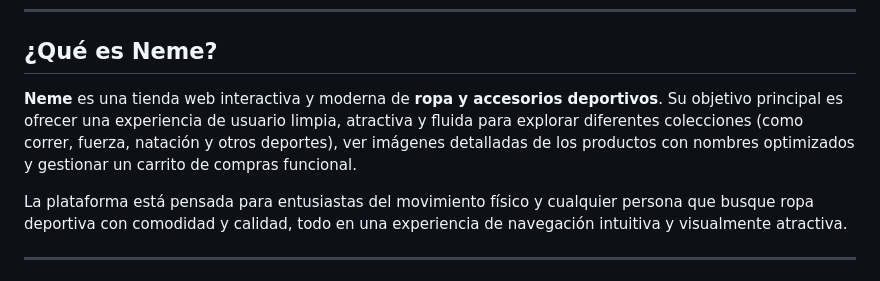
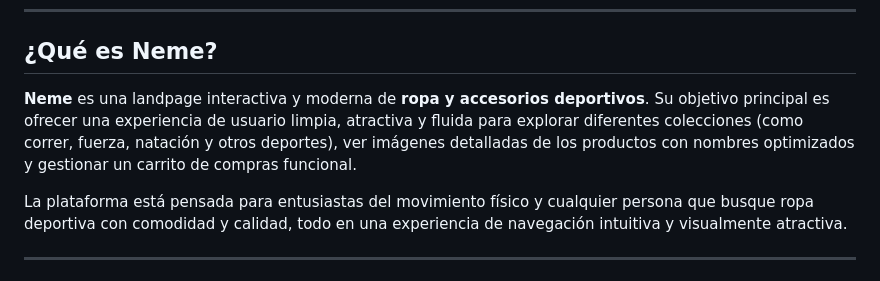
Before and after one commit to Zeth-DG/neme-landpage-ropa-deportiva, a Markdown page: README.md, the part around the change. Rendered like a GitHub page.

Commit message:
Correct description of Neme as a landpage

```diff
--- a/README.md
+++ b/README.md
@@ -11,7 +11,7 @@ Una tienda web interactiva y moderna de ropa y accesorios deportivos diseñada e
 
 ## ¿Qué es Neme?
 
-**Neme** es una tienda web interactiva y moderna de **ropa y accesorios deportivos**. Su objetivo principal es ofrecer una experiencia de usuario limpia, atractiva y fluida para explorar diferentes colecciones (como correr, fuerza, natación y otros deportes), ver imágenes detalladas de los productos con nombres optimizados y gestionar un carrito de compras funcional.
+**Neme** es una landpage interactiva y moderna de **ropa y accesorios deportivos**. Su objetivo principal es ofrecer una experiencia de usuario limpia, atractiva y fluida para explorar diferentes colecciones (como correr, fuerza, natación y otros deportes), ver imágenes detalladas de los productos con nombres optimizados y gestionar un carrito de compras funcional.
 
 La plataforma está pensada para entusiastas del movimiento físico y cualquier persona que busque ropa deportiva con comodidad y calidad, todo en una experiencia de navegación intuitiva y visualmente atractiva.
 
```
